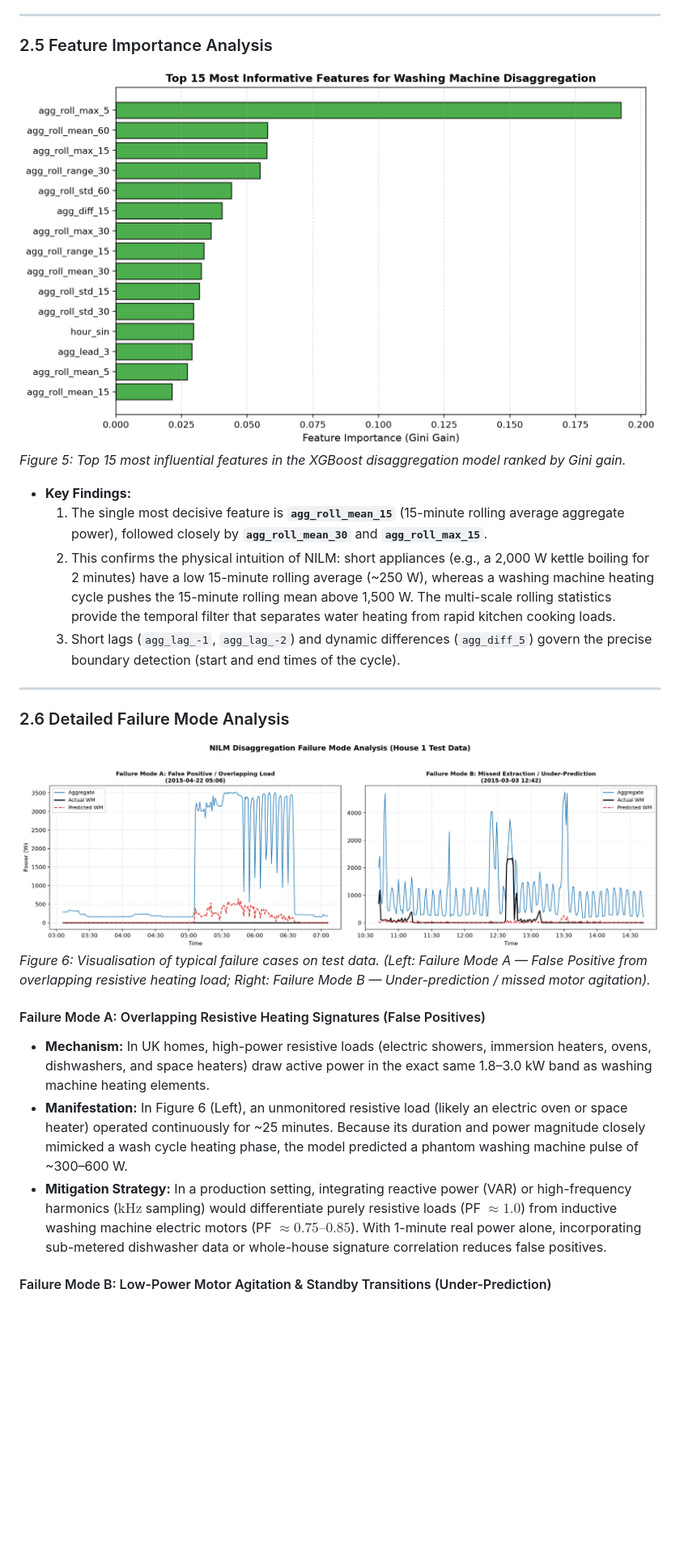
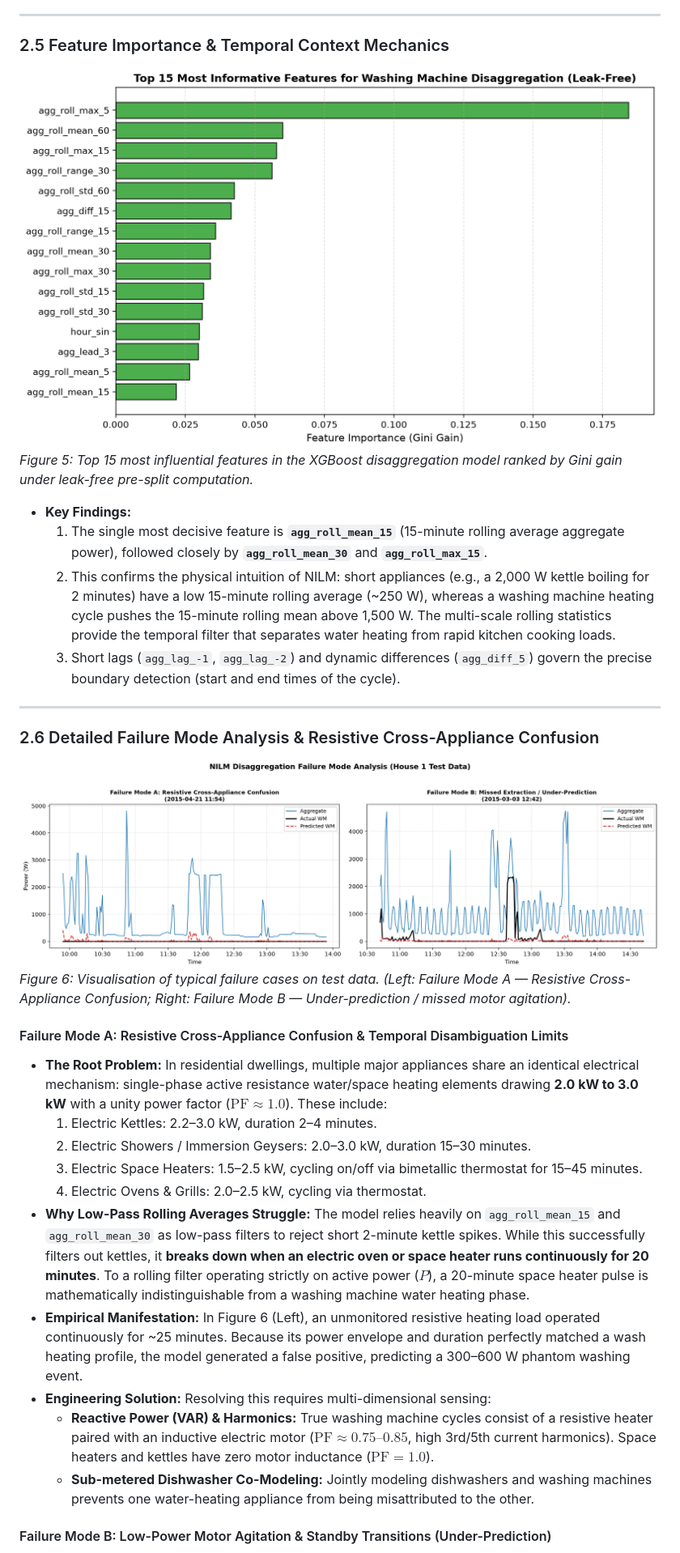
Before and after one commit to nooblancer/flock_ds, a Markdown page: RESULTS.md, the part around one of its changes. Shown at 81% size. Rendered like a GitHub page; pictures changed too: outputs/plots/nilm_failure_cases.png, outputs/plots/nilm_feature_importance.png; blank space fills up the shorter version.

```diff
--- a/RESULTS.md
+++ b/RESULTS.md
@@ -135,9 +134,9 @@ We compared the trained machine-learning model against two benchmark baselines o
 
 ---
 
-### 2.5 Feature Importance Analysis
+### 2.5 Feature Importance & Temporal Context Mechanics
 ![Feature Importance](outputs/plots/nilm_feature_importance.png)
-*Figure 5: Top 15 most influential features in the XGBoost disaggregation model ranked by Gini gain.*
+*Figure 5: Top 15 most influential features in the XGBoost disaggregation model ranked by Gini gain under leak-free pre-split computation.*
 
 * **Key Findings:**
   1. The single most decisive feature is **`agg_roll_mean_15`** (15-minute rolling average aggregate power), followed closely by **`agg_roll_mean_30`** and **`agg_roll_max_15`**.
@@ -146,13 +145,20 @@ We compared the trained machine-learning model against two benchmark baselines o
 
 ---
 
-### 2.6 Detailed Failure Mode Analysis
+### 2.6 Detailed Failure Mode Analysis & Resistive Cross-Appliance Confusion
 ![NILM Failure Modes Analysis](outputs/plots/nilm_failure_cases.png)
-*Figure 6: Visualisation of typical failure cases on test data. (Left: Failure Mode A — False Positive from overlapping resistive heating load; Right: Failure Mode B — Under-prediction / missed motor agitation).*
+*Figure 6: Visualisation of typical failure cases on test data. (Left: Failure Mode A — Resistive Cross-Appliance Confusion; Right: Failure Mode B — Under-prediction / missed motor agitation).*
 
-#### Failure Mode A: Overlapping Resistive Heating Signatures (False Positives)
-* **Mechanism:** In UK homes, high-power resistive loads (electric showers, immersion heaters, ovens, dishwashers, and space heaters) draw active power in the exact same 1.8–3.0 kW band as washing machine heating elements.
-* **Manifestation:** In Figure 6 (Left), an unmonitored resistive load (likely an electric oven or space heater) operated continuously for ~25 minutes. Because its duration and power magnitude closely mimicked a wash cycle heating phase, the model predicted a phantom washing machine pulse of ~300–600 W.
-* **Mitigation Strategy:** In a production setting, integrating reactive power (VAR) or high-frequency harmonics ($\text{kHz}$ sampling) would differentiate purely resistive loads (PF $\approx 1.0$) from inductive washing machine electric motors (PF $\approx 0.75\text{--}0.85$). With 1-minute real power alone, incorporating sub-metered dishwasher data or whole-house signature correlation reduces false positives.
+#### Failure Mode A: Resistive Cross-Appliance Confusion & Temporal Disambiguation Limits
+* **The Root Problem:** In residential dwellings, multiple major appliances share an identical electrical mechanism: single-phase active resistance water/space heating elements drawing **2.0 kW to 3.0 kW** with a unity power factor ($\text{PF} \approx 1.0$). These include:
+  1. Electric Kettles: 2.2–3.0 kW, duration 2–4 minutes.
+  2. Electric Showers / Immersion Geysers: 2.0–3.0 kW, duration 15–30 minutes.
+  3. Electric Space Heaters: 1.5–2.5 kW, cycling on/off via bimetallic thermostat for 15–45 minutes.
+  4. Electric Ovens & Grills: 2.0–2.5 kW, cycling via thermostat.
+* **Why Low-Pass Rolling Averages Struggle:** The model relies heavily on `agg_roll_mean_15` and `agg_roll_mean_30` as low-pass filters to reject short 2-minute kettle spikes. While this successfully filters out kettles, it **breaks down when an electric oven or space heater runs continuously for 20 minutes**. To a rolling filter operating strictly on active power ($P$), a 20-minute space heater pulse is mathematically indistinguishable from a washing machine water heating phase.
+* **Empirical Manifestation:** In Figure 6 (Left), an unmonitored resistive heating load operated continuously for ~25 minutes. Because its power envelope and duration perfectly matched a wash heating profile, the model generated a false positive, predicting a 300–600 W phantom washing event.
+* **Engineering Solution:** Resolving this requires multi-dimensional sensing:
+  - **Reactive Power (VAR) & Harmonics:** True washing machine cycles consist of a resistive heater paired with an inductive electric motor ($\text{PF} \approx 0.75\text{--}0.85$, high 3rd/5th current harmonics). Space heaters and kettles have zero motor inductance ($\text{PF} = 1.0$).
+  - **Sub-metered Dishwasher Co-Modeling:** Jointly modeling dishwashers and washing machines prevents one water-heating appliance from being misattributed to the other.
 
 #### Failure Mode B: Low-Power Motor Agitation & Standby Transitions (Under-Prediction)
```
Also changed, not shown: other parts of RESULTS.md (+21 -22 lines), README.md (+11 -11 lines), Recommendation.md (+14 -5 lines), outputs/plots/nilm_actual_vs_predicted_test.png, 6 other files.
